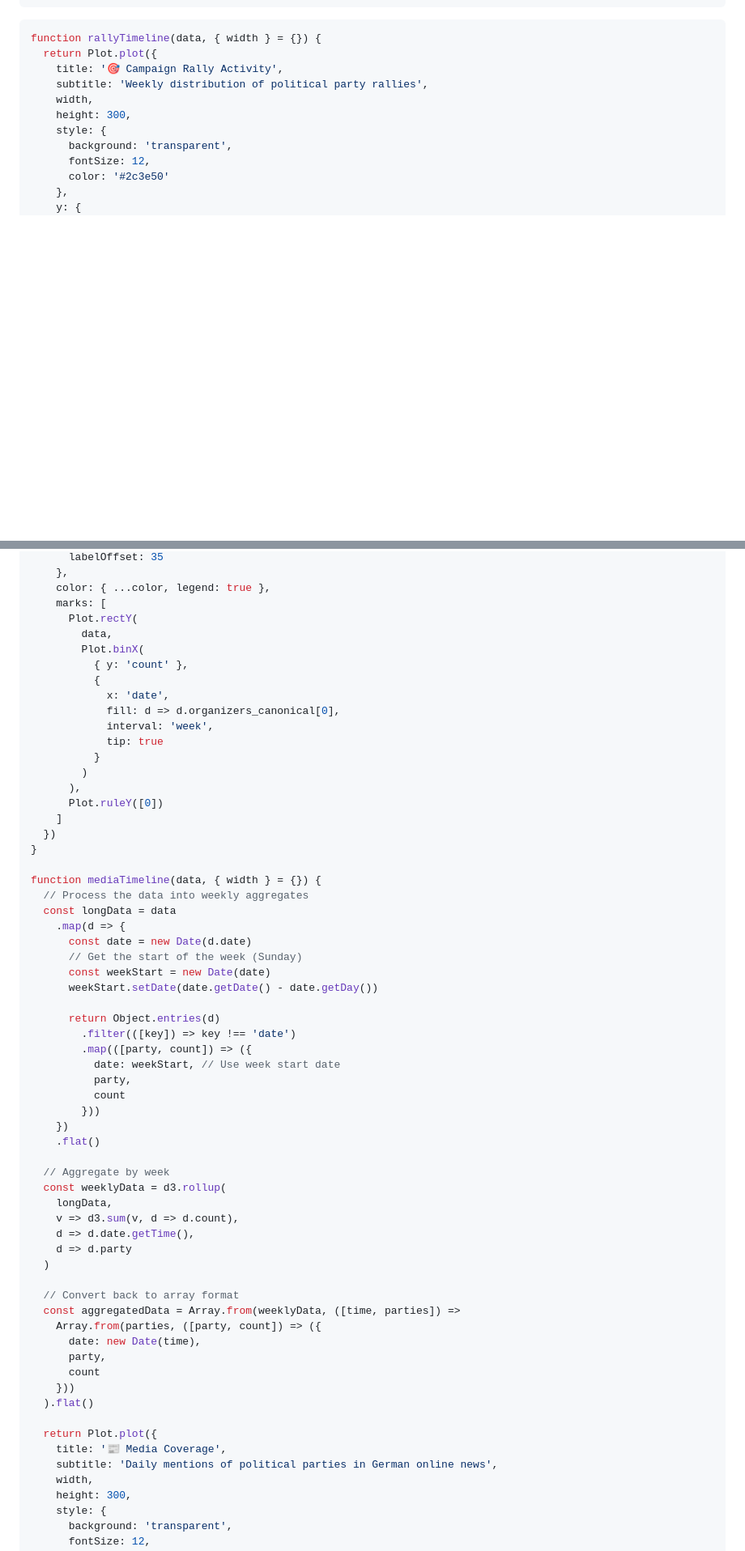
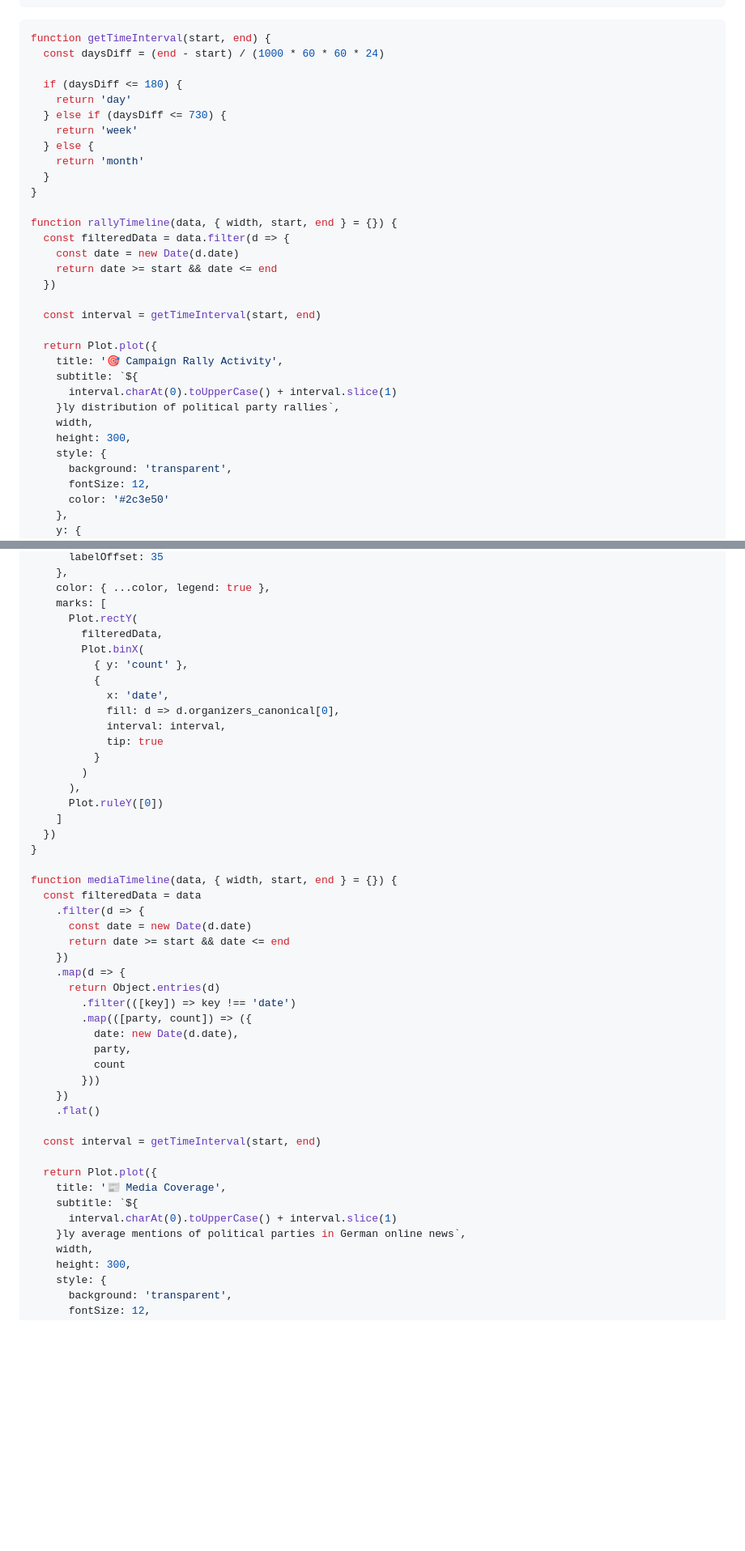
Before and after one commit to davidpomerenke/whaleforecast, a Markdown page: src/index.md, 2 parts joined by grey strips. Shown at 81% size. Rendered like a GitHub page; blank space fills up the shorter version.

Commit message:
Time range slider

````diff
--- a/src/index.md
+++ b/src/index.md
@@ -46,10 +81,31 @@ const color = Plot.scale({
 <!-- Timeline plots -->
 
 ```js
-function rallyTimeline(data, { width } = {}) {
+function getTimeInterval(start, end) {
+  const daysDiff = (end - start) / (1000 * 60 * 60 * 24)
+
+  if (daysDiff <= 180) {
+    return 'day'
+  } else if (daysDiff <= 730) {
+    return 'week'
+  } else {
+    return 'month'
+  }
+}
+
+function rallyTimeline(data, { width, start, end } = {}) {
+  const filteredData = data.filter(d => {
+    const date = new Date(d.date)
+    return date >= start && date <= end
+  })
+
+  const interval = getTimeInterval(start, end)
+
   return Plot.plot({
     title: '🎯 Campaign Rally Activity',
-    subtitle: 'Weekly distribution of political party rallies',
+    subtitle: `${
+      interval.charAt(0).toUpperCase() + interval.slice(1)
+    }ly distribution of political party rallies`,
     width,
     height: 300,
     style: {
@@ -69,13 +125,13 @@ function rallyTimeline(data, { width } = {}) {
     color: { ...color, legend: true },
     marks: [
       Plot.rectY(
-        data,
+        filteredData,
         Plot.binX(
           { y: 'count' },
           {
             x: 'date',
             fill: d => d.organizers_canonical[0],
-            interval: 'week',
+            interval: interval,
             tip: true
           }
         )
@@ -85,45 +141,30 @@ function rallyTimeline(data, { width } = {}) {
   })
 }
 
-function mediaTimeline(data, { width } = {}) {
-  // Process the data into weekly aggregates
-  const longData = data
+function mediaTimeline(data, { width, start, end } = {}) {
+  const filteredData = data
+    .filter(d => {
+      const date = new Date(d.date)
+      return date >= start && date <= end
+    })
     .map(d => {
-      const date = new Date(d.date)
-      // Get the start of the week (Sunday)
-      const weekStart = new Date(date)
-      weekStart.setDate(date.getDate() - date.getDay())
-
       return Object.entries(d)
         .filter(([key]) => key !== 'date')
         .map(([party, count]) => ({
-          date: weekStart, // Use week start date
+          date: new Date(d.date),
           party,
           count
         }))
     })
     .flat()
 
-  // Aggregate by week
-  const weeklyData = d3.rollup(
-    longData,
-    v => d3.sum(v, d => d.count),
-    d => d.date.getTime(),
-    d => d.party
-  )
-
-  // Convert back to array format
-  const aggregatedData = Array.from(weeklyData, ([time, parties]) =>
-    Array.from(parties, ([party, count]) => ({
-      date: new Date(time),
-      party,
-      count
-    }))
-  ).flat()
+  const interval = getTimeInterval(start, end)
 
   return Plot.plot({
     title: '📰 Media Coverage',
-    subtitle: 'Daily mentions of political parties in German online news',
+    subtitle: `${
+      interval.charAt(0).toUpperCase() + interval.slice(1)
+    }ly average mentions of political parties in German online news`,
     width,
     height: 300,
     style: {
````
Also changed, not shown: other parts of src/index.md (+51 -8 lines).
